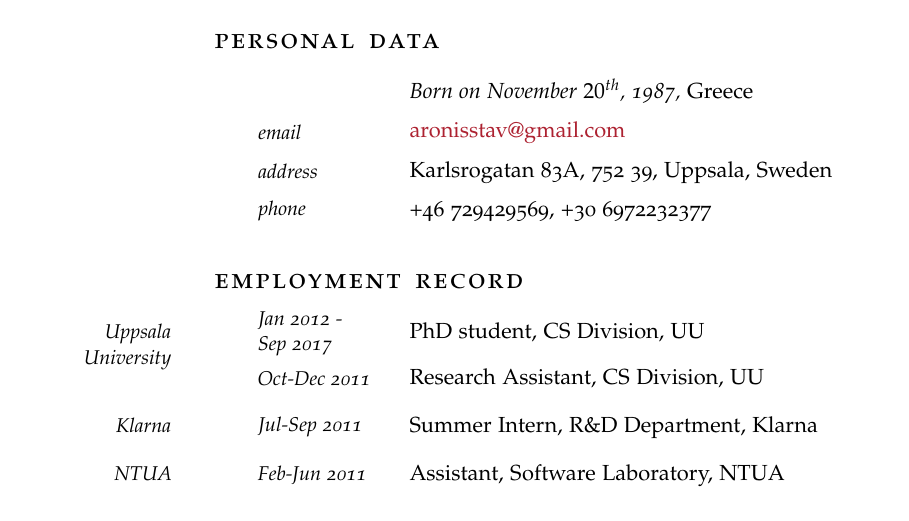
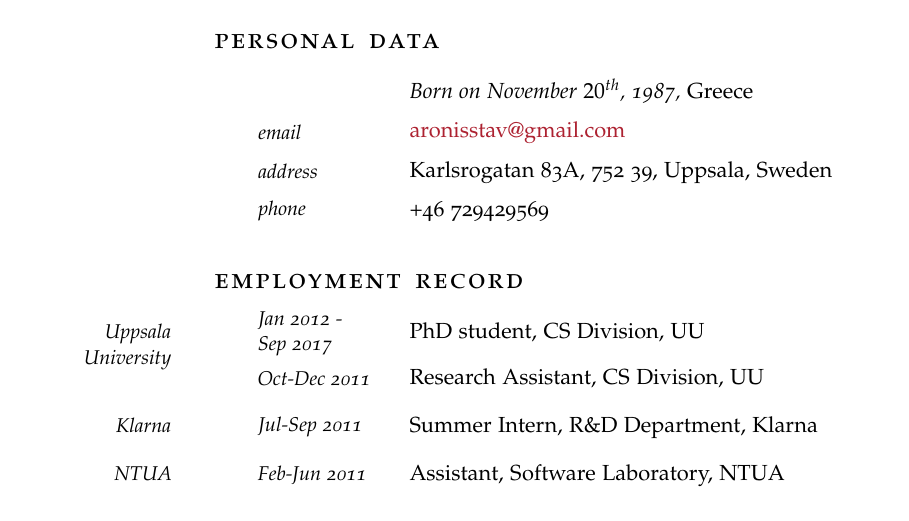
Before and after one commit to aronisstav/Resume, a LaTeX CV (currvita.tex): part of page 1 of 2, cut so that both start at the same text. Compiled offline with pdfLaTeX; a missing font is replaced by an installed copy or a similar font; an older LaTeX class or package is replaced by its successor.

Commit message:
Remove old phone number

```diff
--- a/currvita.tex
+++ b/currvita.tex
@@ -47,7 +47,7 @@
 
 \NewWorkExperience{address}{Karlsrogatan 83A, 752 39,}{Uppsala, Sweden}
 
-\NewWorkExperience{phone}{+46 729429569, +30 6972232377}{}
+\NewWorkExperience{phone}{+46 729429569}{}
 
 \Sep
 
```
